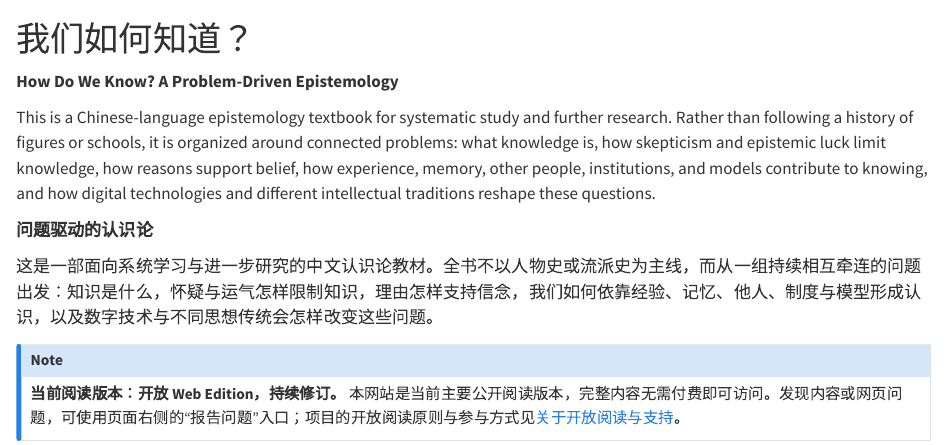
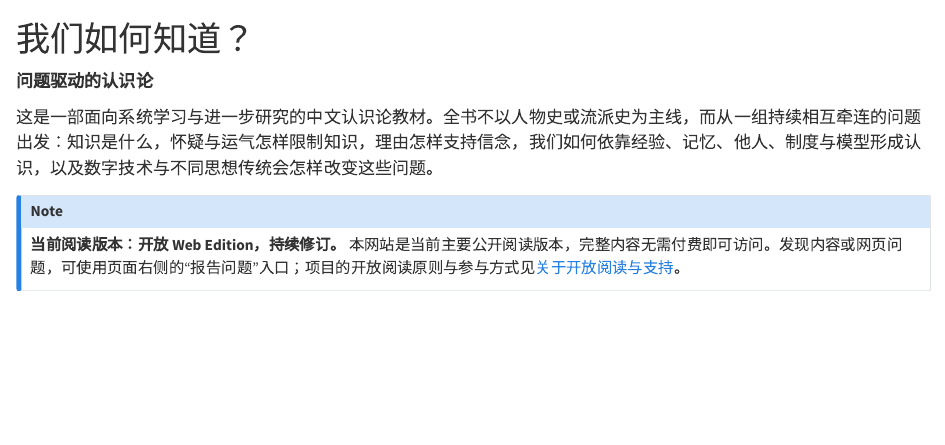
Before and after one commit to ChongLiuPhil/epistemology-textbook, a Quarto document (index.qmd): the page in a window 1100 px wide, from its top. Rendered offline with R 4.5, knitr and Pandoc in place of Quarto, with nearby package versions.

Commit message:
docs: keep book web homepage single-language

```diff
--- a/index.qmd
+++ b/index.qmd
@@ -1,8 +1,4 @@
 # 我们如何知道？ {.unnumbered}
-
-**How Do We Know? A Problem-Driven Epistemology**
-
-This is a Chinese-language epistemology textbook for systematic study and further research. Rather than following a history of figures or schools, it is organized around connected problems: what knowledge is, how skepticism and epistemic luck limit knowledge, how reasons support belief, how experience, memory, other people, institutions, and models contribute to knowing, and how digital technologies and different intellectual traditions reshape these questions.
 
 **问题驱动的认识论**
 
```
